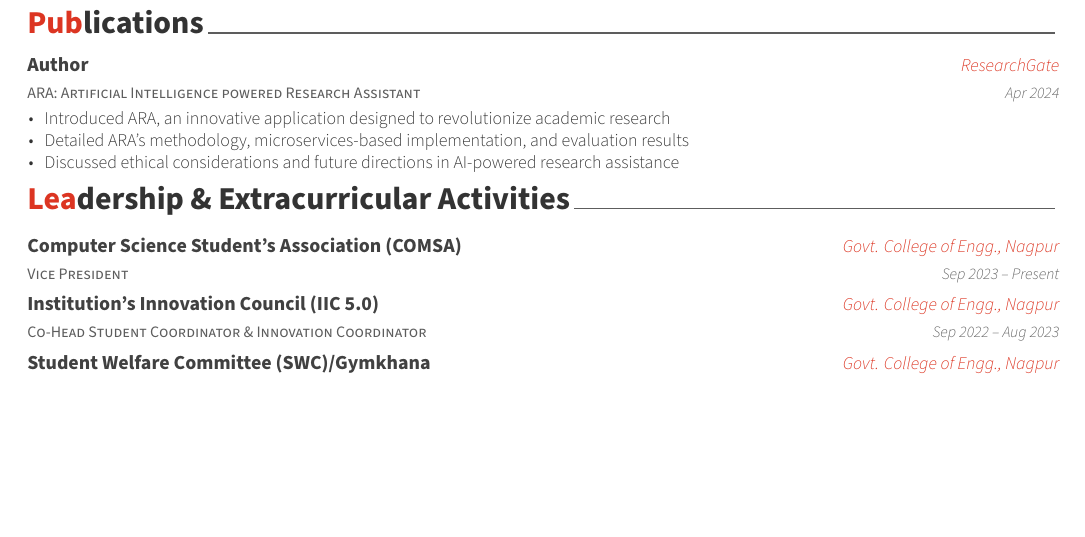
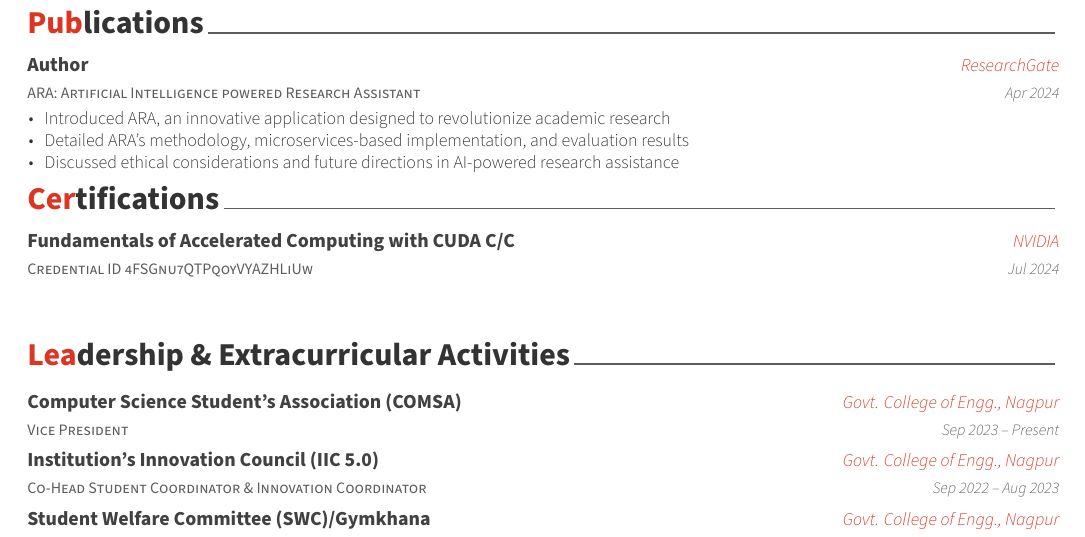
Before and after one commit to DevParapalli/DevParapalli, a LaTeX CV (cv.tex): part of page 2 of 2, cut so that both start at the same text, the shorter picture padded with empty space. Compiled offline with XeLaTeX.

Commit message:
updated to add new certificate

```diff
--- a/cv.tex
+++ b/cv.tex
@@ -280,6 +280,25 @@
 
 \end{cventries}
 
+
+%-------------------------------------------------------------------------------
+%	Certifications SECTION
+%-------------------------------------------------------------------------------
+\cvsection{Certifications}
+
+\begin{cventries}
+
+\cventry
+  {Credential ID 4FSGnu7QTPqoyVYAZHLiUw}
+  {Fundamentals of Accelerated Computing with CUDA C/C}
+  {NVIDIA}
+  {Jul 2024}
+  {
+    \textbf{}
+  }
+
+\end{cventries}
+
 %-------------------------------------------------------------------------------
 %	EXTRACURRICULAR ACTIVITIES SECTION
 %-------------------------------------------------------------------------------
```
Also changed, not shown: cv.pdf.
